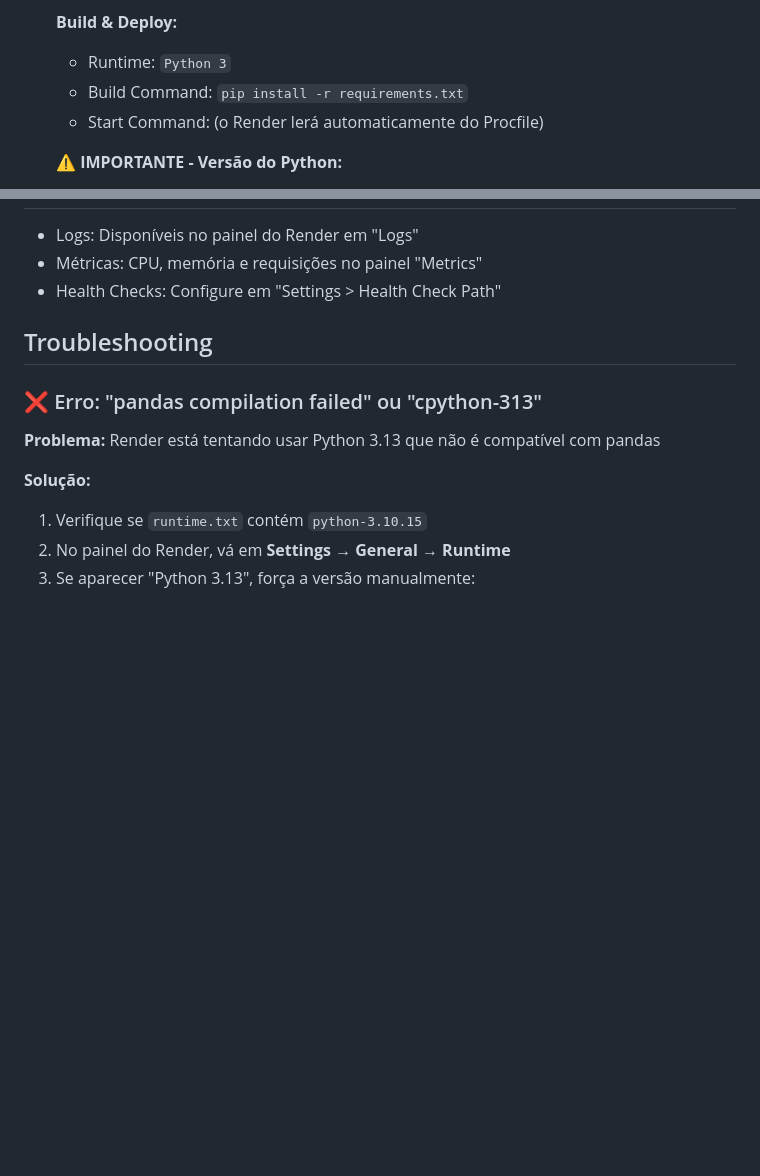
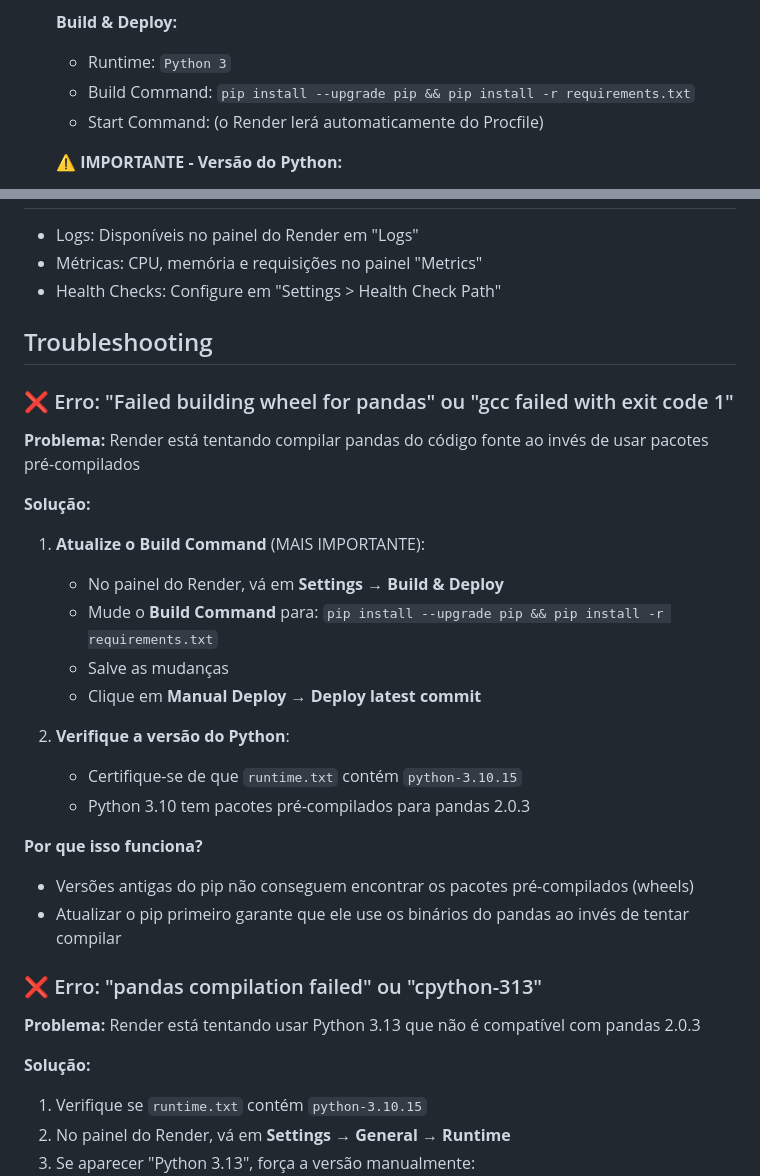
Before and after one commit to DuJao22/Sistema_producao, a Markdown page: DEPLOY_RENDER.md, 2 parts joined by grey strips. Rendered like a GitHub page; blank space fills up the shorter version.

Commit message:
Improve build process to prevent pandas compilation errors on Render
Update the build command to upgrade pip before installing requirements and add troubleshooting steps for pandas compilation issues on Render.

Replit-Commit-Author: Agent
Replit-Commit-Session-Id: cb185730-076b-4c66-bf0e-1f148b496c60
Replit-Commit-Checkpoint-Type: full_checkpoint

```diff
--- a/DEPLOY_RENDER.md
+++ b/DEPLOY_RENDER.md
@@ -36,7 +36,7 @@ git push origin main
 
    **Build & Deploy:**
    - Runtime: `Python 3`
-   - Build Command: `pip install -r requirements.txt`
+   - Build Command: `pip install --upgrade pip && pip install -r requirements.txt`
    - Start Command: (o Render lerá automaticamente do Procfile)
 
    **⚠️ IMPORTANTE - Versão do Python:**
@@ -117,8 +117,26 @@ No Render, os dados serão persistidos apenas enquanto o serviço não for reini
 
 ## Troubleshooting
 
+### ❌ Erro: "Failed building wheel for pandas" ou "gcc failed with exit code 1"
+**Problema:** Render está tentando compilar pandas do código fonte ao invés de usar pacotes pré-compilados
+
+**Solução:**
+1. **Atualize o Build Command** (MAIS IMPORTANTE):
+   - No painel do Render, vá em **Settings → Build & Deploy**
+   - Mude o **Build Command** para: `pip install --upgrade pip && pip install -r requirements.txt`
+   - Salve as mudanças
+   - Clique em **Manual Deploy → Deploy latest commit**
+
+2. **Verifique a versão do Python**:
+   - Certifique-se de que `runtime.txt` contém `python-3.10.15`
+   - Python 3.10 tem pacotes pré-compilados para pandas 2.0.3
+
+**Por que isso funciona?**
+- Versões antigas do pip não conseguem encontrar os pacotes pré-compilados (wheels)
+- Atualizar o pip primeiro garante que ele use os binários do pandas ao invés de tentar compilar
+
 ### ❌ Erro: "pandas compilation failed" ou "cpython-313"
-**Problema:** Render está tentando usar Python 3.13 que não é compatível com pandas
+**Problema:** Render está tentando usar Python 3.13 que não é compatível com pandas 2.0.3
 
 **Solução:**
 1. Verifique se `runtime.txt` contém `python-3.10.15`
```
